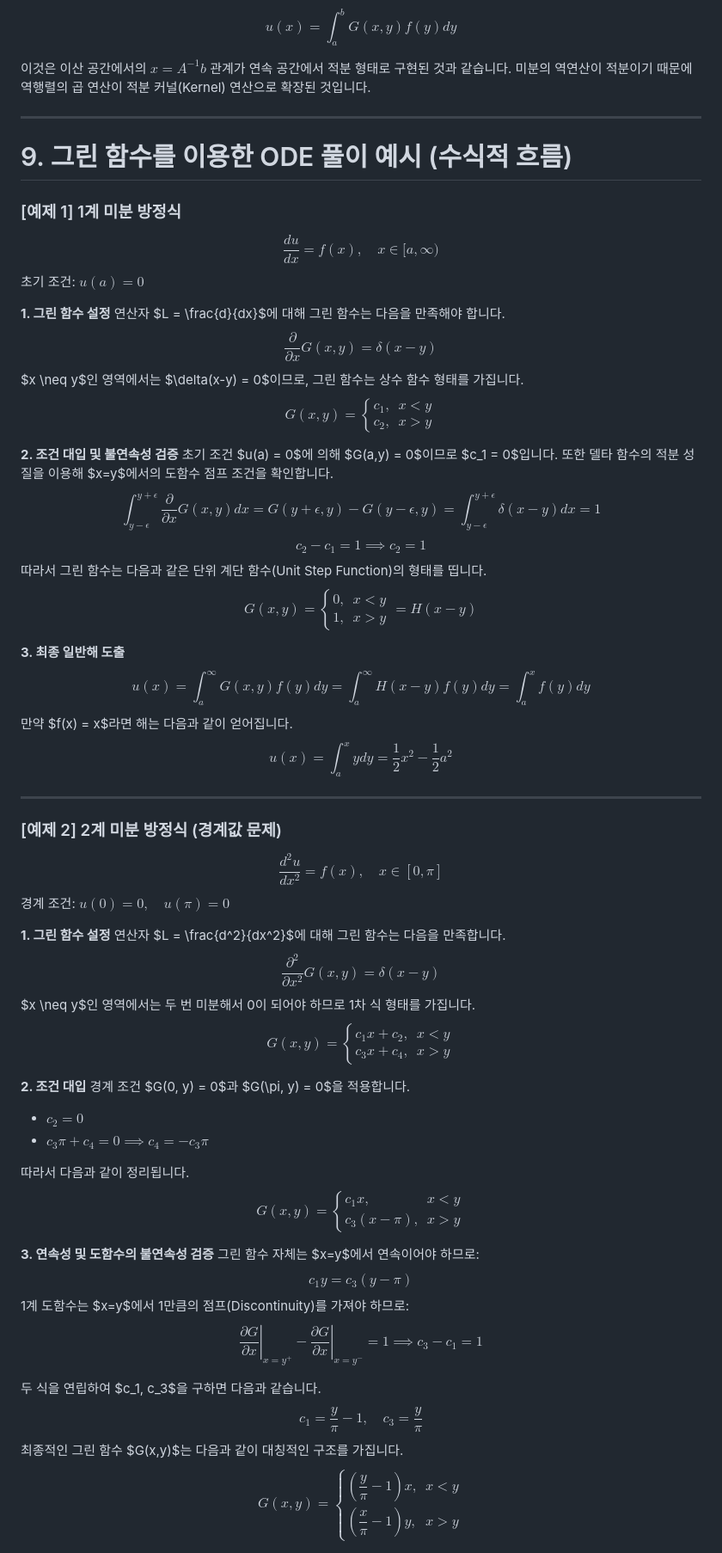
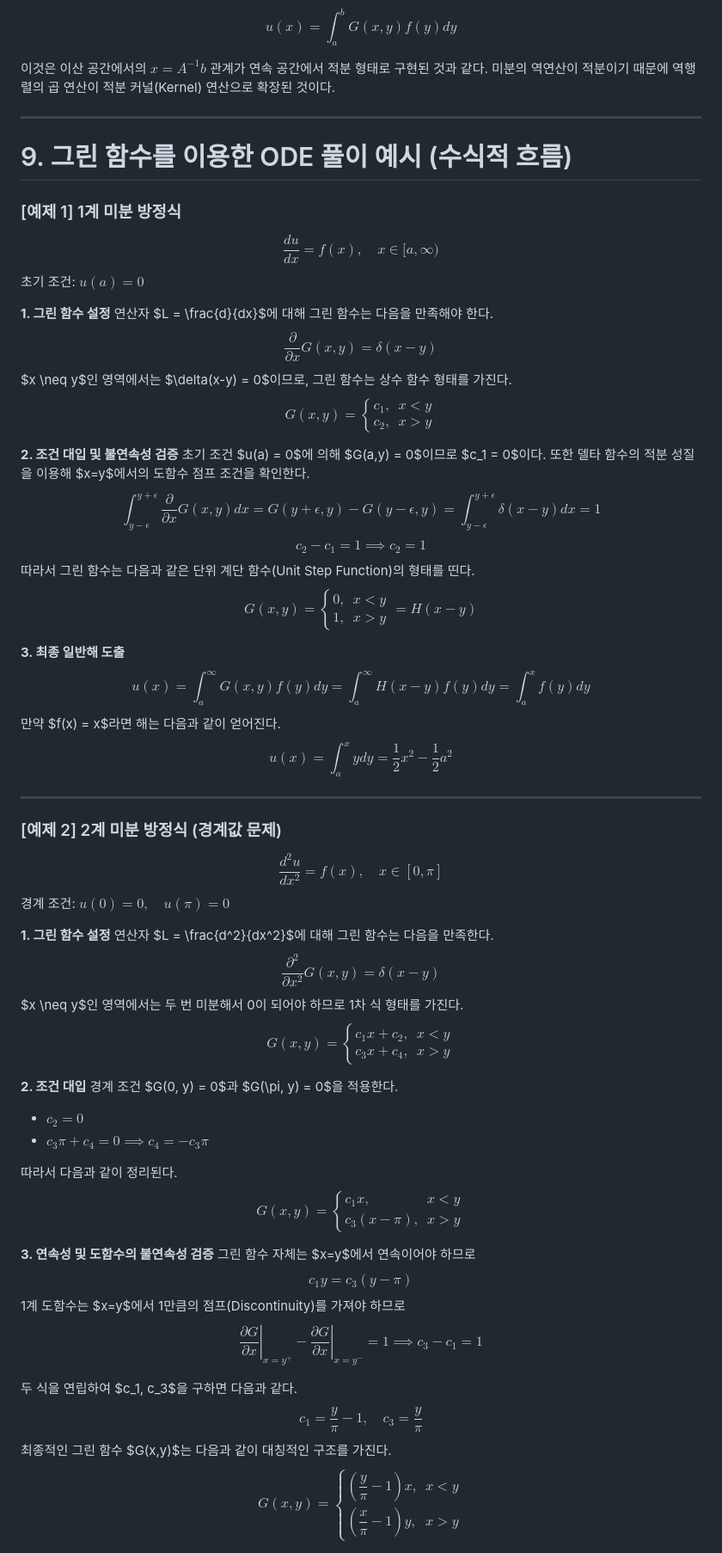
Before and after one commit to tpark0429/demetrio, a Markdown page: posts/math-302.md, the part around one of its changes. Shown at 86% size. GitHub-like rendering.

```diff
--- a/posts/math-302.md
+++ b/posts/math-302.md
@@ -133,6 +129,6 @@ $$ L_x \left( \int_a^b G(x,y)f(y)dy \right) = f(x) $$
 $$ u(x) = \int_a^b G(x,y) f(y) dy $$
 
-이것은 이산 공간에서의 $x = A^{-1}b$ 관계가 연속 공간에서 적분 형태로 구현된 것과 같습니다. 미분의 역연산이 적분이기 때문에 역행렬의 곱 연산이 적분 커널(Kernel) 연산으로 확장된 것입니다.
+이것은 이산 공간에서의 $x = A^{-1}b$ 관계가 연속 공간에서 적분 형태로 구현된 것과 같다. 미분의 역연산이 적분이기 때문에 역행렬의 곱 연산이 적분 커널(Kernel) 연산으로 확장된 것이다.
 
 ---
 
@@ -143,22 +139,22 @@ $$ \frac{du}{dx} = f(x), \quad x \in [a, \infty) $$
 초기 조건: $u(a) = 0$
 
 **1. 그린 함수 설정**
-연산자 $L = \frac{d}{dx}$에 대해 그린 함수는 다음을 만족해야 합니다.
+연산자 $L = \frac{d}{dx}$에 대해 그린 함수는 다음을 만족해야 한다.
 $$ \frac{\partial}{\partial x} G(x,y) = \delta(x-y) $$
-$x \neq y$인 영역에서는 $\delta(x-y) = 0$이므로, 그린 함수는 상수 함수 형태를 가집니다.
+$x \neq y$인 영역에서는 $\delta(x-y) = 0$이므로, 그린 함수는 상수 함수 형태를 가진다.
 $$ G(x,y) = \begin{cases} c_1, & x < y \\ c_2, & x > y \end{cases} $$
 
 **2. 조건 대입 및 불연속성 검증**
-초기 조건 $u(a) = 0$에 의해 $G(a,y) = 0$이므로 $c_1 = 0$입니다.
-또한 델타 함수의 적분 성질을 이용해 $x=y$에서의 도함수 점프 조건을 확인합니다.
+초기 조건 $u(a) = 0$에 의해 $G(a,y) = 0$이므로 $c_1 = 0$이다.
+또한 델타 함수의 적분 성질을 이용해 $x=y$에서의 도함수 점프 조건을 확인한다.
 $$ \int_{y-\epsilon}^{y+\epsilon} \frac{\partial}{\partial x} G(x,y) dx = G(y+\epsilon, y) - G(y-\epsilon, y) = \int_{y-\epsilon}^{y+\epsilon} \delta(x-y) dx = 1 $$
 $$ c_2 - c_1 = 1 \implies c_2 = 1 $$
-따라서 그린 함수는 다음과 같은 단위 계단 함수(Unit Step Function)의 형태를 띱니다.
+따라서 그린 함수는 다음과 같은 단위 계단 함수(Unit Step Function)의 형태를 띤다.
 $$ G(x,y) = \begin{cases} 0, & x < y \\ 1, & x > y \end{cases} = H(x-y) $$
 
 **3. 최종 일반해 도출**
 $$ u(x) = \int_a^\infty G(x,y) f(y) dy = \int_a^\infty H(x-y) f(y) dy = \int_a^x f(y) dy $$
-만약 $f(x) = x$라면 해는 다음과 같이 얻어집니다.
+만약 $f(x) = x$라면 해는 다음과 같이 얻어진다.
 $$ u(x) = \int_a^x y dy = \frac{1}{2}x^2 - \frac{1}{2}a^2 $$
 
 ---
@@ -168,28 +164,28 @@ $$ \frac{d^2u}{dx^2} = f(x), \quad x \in [0, \pi] $$
 경계 조건: $u(0) = 0, \quad u(\pi) = 0$
 
 **1. 그린 함수 설정**
-연산자 $L = \frac{d^2}{dx^2}$에 대해 그린 함수는 다음을 만족합니다.
+연산자 $L = \frac{d^2}{dx^2}$에 대해 그린 함수는 다음을 만족한다.
 $$ \frac{\partial^2}{\partial x^2} G(x,y) = \delta(x-y) $$
-$x \neq y$인 영역에서는 두 번 미분해서 0이 되어야 하므로 1차 식 형태를 가집니다.
+$x \neq y$인 영역에서는 두 번 미분해서 0이 되어야 하므로 1차 식 형태를 가진다.
 $$ G(x,y) = \begin{cases} c_1 x + c_2, & x < y \\ c_3 x + c_4, & x > y \end{cases} $$
 
 **2. 조건 대입**
-경계 조건 $G(0, y) = 0$과 $G(\pi, y) = 0$을 적용합니다.
+경계 조건 $G(0, y) = 0$과 $G(\pi, y) = 0$을 적용한다.
 * $c_2 = 0$
 * $c_3 \pi + c_4 = 0 \implies c_4 = -c_3 \pi$
 
-따라서 다음과 같이 정리됩니다.
+따라서 다음과 같이 정리된다.
 $$ G(x,y) = \begin{cases} c_1 x, & x < y \\ c_3 (x - \pi), & x > y \end{cases} $$
 
 **3. 연속성 및 도함수의 불연속성 검증**
-그린 함수 자체는 $x=y$에서 연속이어야 하므로:
+그린 함수 자체는 $x=y$에서 연속이어야 하므로
 $$ c_1 y = c_3 (y - \pi) $$
-1계 도함수는 $x=y$에서 1만큼의 점프(Discontinuity)를 가져야 하므로:
+1계 도함수는 $x=y$에서 1만큼의 점프(Discontinuity)를 가져야 하므로
 $$ \left. \frac{\partial G}{\partial x} \right|_{x=y^+} - \left. \frac{\partial G}{\partial x} \right|_{x=y^-} = 1 \implies c_3 - c_1 = 1 $$
 
-두 식을 연립하여 $c_1, c_3$을 구하면 다음과 같습니다.
+두 식을 연립하여 $c_1, c_3$을 구하면 다음과 같다.
 $$ c_1 = \frac{y}{\pi} - 1, \quad c_3 = \frac{y}{\pi} $$
-최종적인 그린 함수 $G(x,y)$는 다음과 같이 대칭적인 구조를 가집니다.
+최종적인 그린 함수 $G(x,y)$는 다음과 같이 대칭적인 구조를 가진다.
 $$ G(x,y) = \begin{cases} \left(\dfrac{y}{\pi} - 1\right)x, & x < y \\ \left(\dfrac{x}{\pi} - 1\right)y, & x > y \end{cases} $$
 
 ---
```
Also changed, not shown: other parts of posts/math-302.md (+43 -47 lines).
